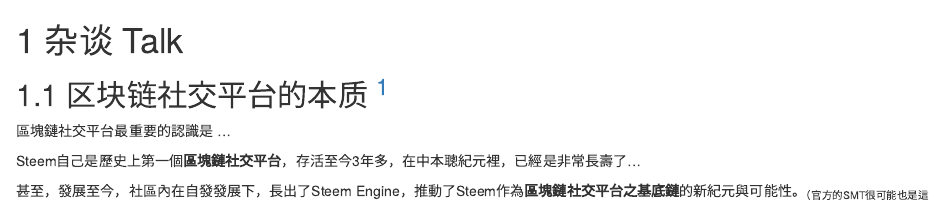
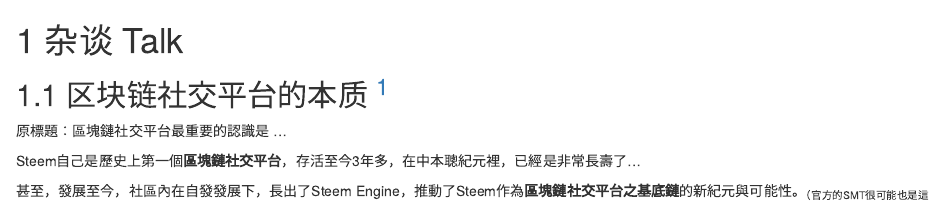
Before and after one commit to steem-guides/steem-engine, an R Markdown document (07_0.Rmd): the page in a window 1100 px wide, from its top. Rendered offline with R 4.5, knitr and Pandoc, with nearby package versions; drawn as R Markdown's standard HTML page in place of the format the file asks for.

Commit message:
specify the title of the post

```diff
--- a/07_0.Rmd
+++ b/07_0.Rmd
@@ -2,7 +2,7 @@
 
 ## 区块链社交平台的本质 ^[作者: \@deanliu; 原文链接: https://busy.org/@deanliu/5dxrz5] {#steem-nature}
 
-區塊鏈社交平台最重要的認識是 ...
+原標題：區塊鏈社交平台最重要的認識是 ...
 
 Steem自己是歷史上第一個**區塊鏈社交平台**，存活至今3年多，在中本聰紀元裡，已經是非常長壽了...
 
```
